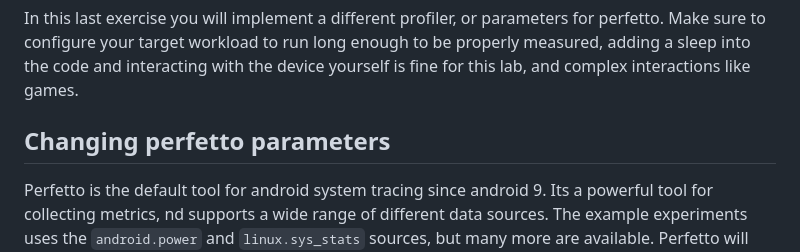
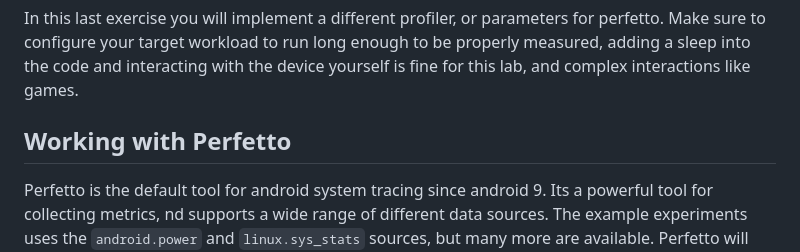
Before and after one commit to S2-group/green-lab, a Markdown page: Lab 2/README.md, the part around the change. Drawn GitHub-style.

Commit message:
Last change

```diff
--- a/Lab 2/README.md
+++ b/Lab 2/README.md
@@ -109,7 +109,7 @@ Many android apps can take a data_uri argument which allows you to specify somet
 # EX 3 - Using Profilers
 In this last exercise you will implement a different profiler, or parameters for perfetto. Make sure to configure your target workload to run long enough to be properly measured, adding a sleep into the code and interacting with the device yourself is fine for this lab, and complex interactions like games.
 
-## Changing perfetto parameters
+## Working with Perfetto
 Perfetto is the default tool for android system tracing since android 9. Its a powerful tool for collecting metrics, nd supports a wide range of different data sources. The example experiments uses the `android.power` and `linux.sys_stats` sources, but many more are available. Perfetto will only measure the stats that you tell it to. You can read more about available sources and stats [here](https://perfetto.dev/docs/concepts/config) (under Android Data Sources in the sidebar). The **perfetto_config.pbtx** in the example experiment can be used as a starting point.
 
 A full definition for the perfetto pbtx file can be found [here](https://perfetto.dev/docs/reference/trace-config-proto), use this when you want to configure your new data sources or modify existing ones.
```
